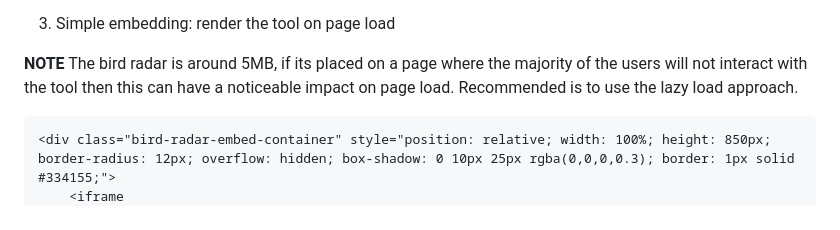
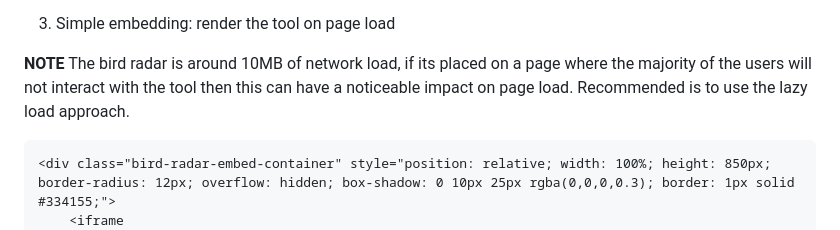
Before and after one commit to TeamEpochGithub/aicup-birds-radar-detection-tool, a Markdown page: embedding.md, the part around the change. Drawn GitHub-style.

````diff
--- a/embedding.md
+++ b/embedding.md
@@ -110,7 +110,7 @@ function loadBirdRadar() {
 
 3. Simple embedding: render the tool on page load
 
-**NOTE** The bird radar is around 5MB, if its placed on a page where the majority of the users will not interact with the tool then this can have a noticeable impact on page load. Recommended is to use the lazy load approach.
+**NOTE** The bird radar is around 10MB of network load, if its placed on a page where the majority of the users will not interact with the tool then this can have a noticeable impact on page load. Recommended is to use the lazy load approach.
 
 ```html
 <div class="bird-radar-embed-container" style="position: relative; width: 100%; height: 850px; border-radius: 12px; overflow: hidden; box-shadow: 0 10px 25px rgba(0,0,0,0.3); border: 1px solid #334155;">
````
